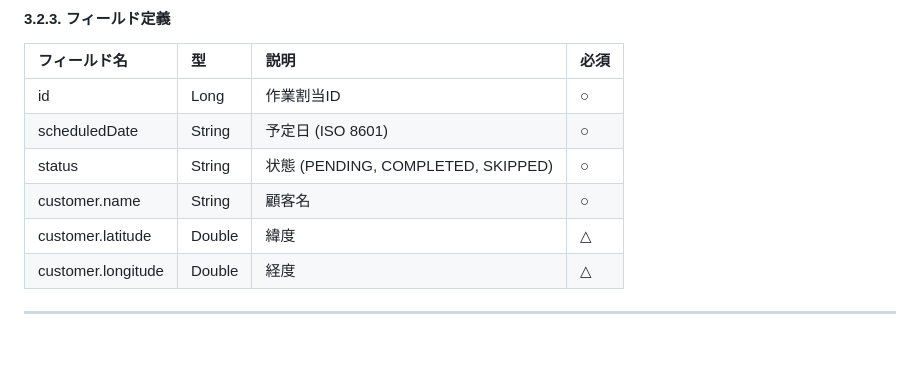
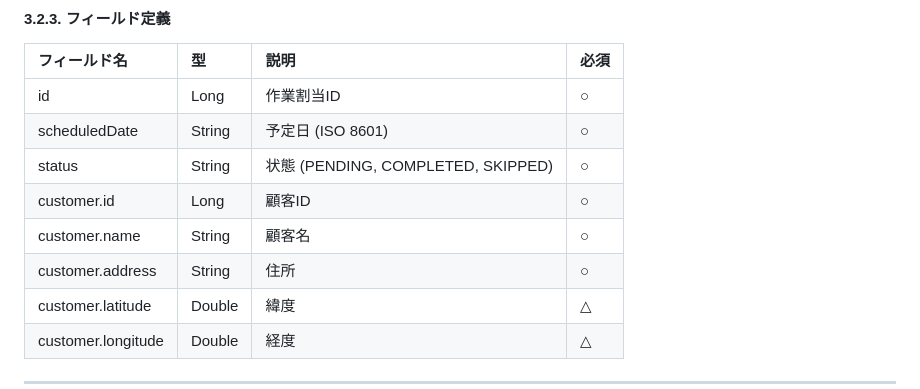
Before and after one commit to OPEN-26-N-offline/gasworks, a Markdown page: gasworks-api/DOCUMENT/API仕様書.md, the part around the change. Rendered like a GitHub page; blank space fills up the shorter version.

Commit message:
API仕様書  3.2.3. フィールド定義 customer.id customer.address へ変更

```diff
--- a/gasworks-api/DOCUMENT/API仕様書.md
+++ b/gasworks-api/DOCUMENT/API仕様書.md
@@ -78,7 +78,9 @@
 | id | Long | 作業割当ID | ○ |
 | scheduledDate | String | 予定日 (ISO 8601) | ○ |
 | status | String | 状態 (PENDING, COMPLETED, SKIPPED) | ○ |
+| customer.id | Long | 顧客ID | ○ |
 | customer.name | String | 顧客名 | ○ |
+| customer.address | String | 住所 | ○ |
 | customer.latitude | Double | 緯度 | △ |
 | customer.longitude| Double | 経度 | △ |
 
```
